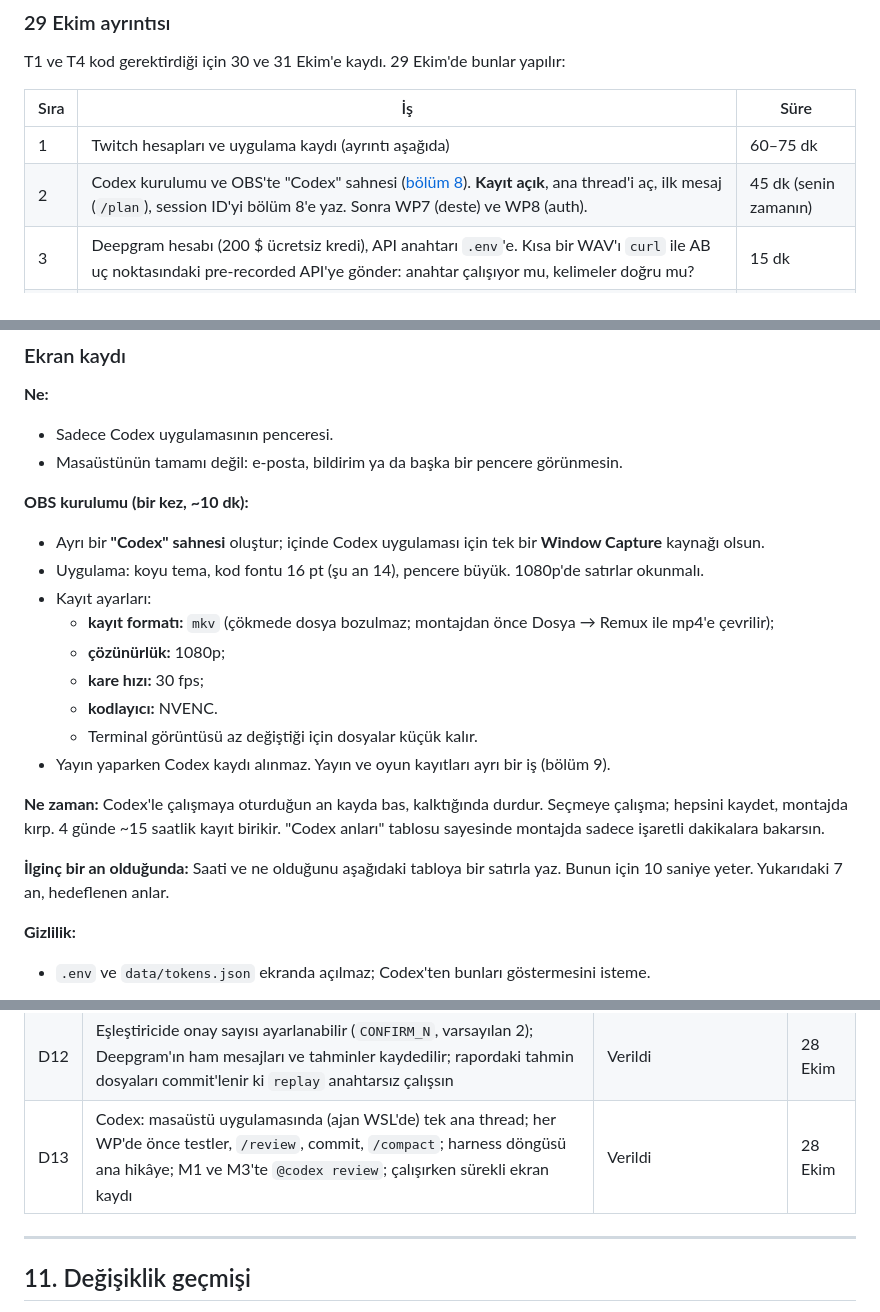
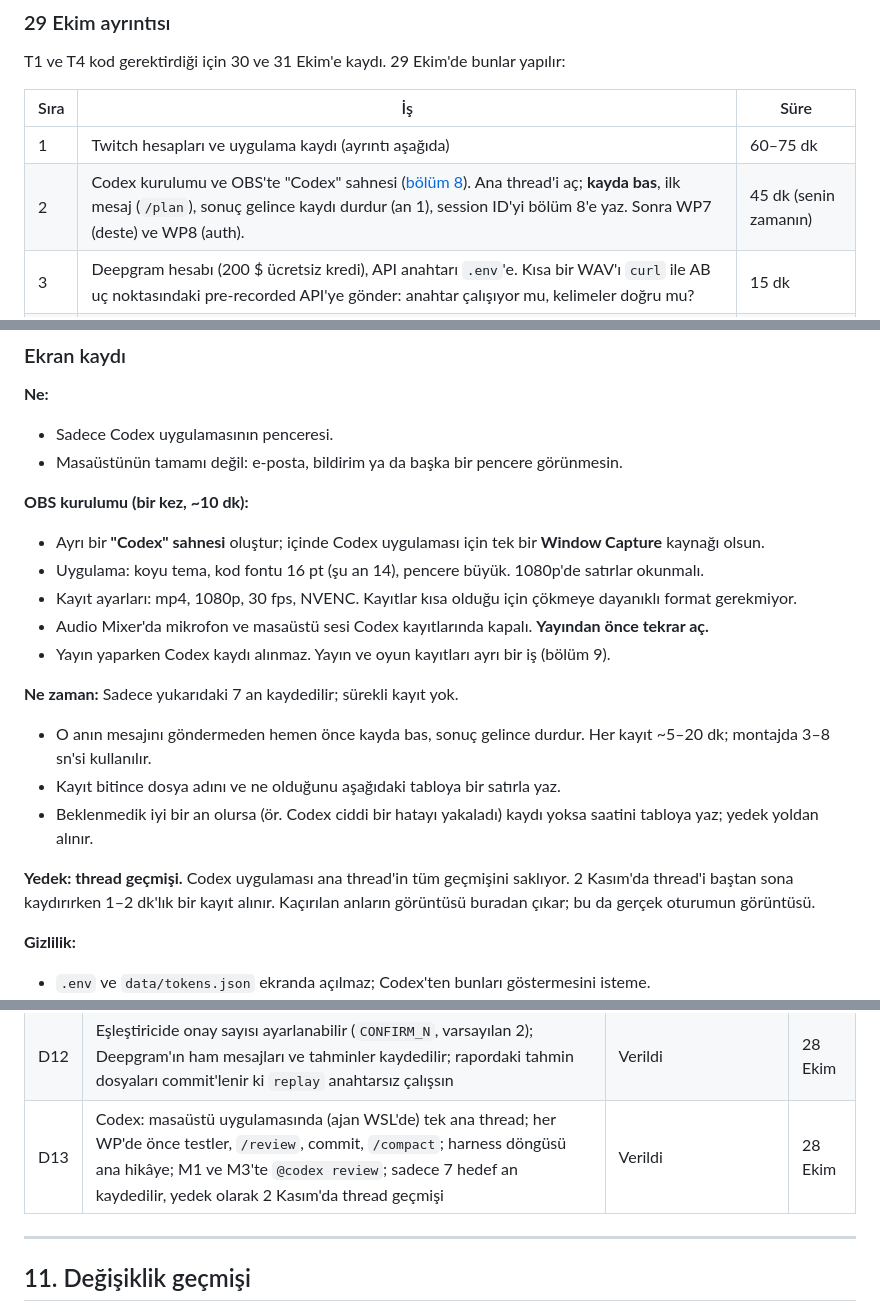
Before and after one commit to furkankuscu08/twitch, a Markdown page: docs/plan/minefield.md, 3 parts joined by grey strips. Drawn GitHub-style.

Commit message:
Plan: record only the seven Codex moments, thread history as backup

```diff
--- a/docs/plan/minefield.md
+++ b/docs/plan/minefield.md
@@ -160,7 +160,7 @@ T1 ve T4 kod gerektirdiği için 30 ve 31 Ekim'e kaydı. 29 Ekim'de bunlar yapı
 | Sıra | İş | Süre |
 | --- | --- | --- |
 | 1 | Twitch hesapları ve uygulama kaydı (ayrıntı aşağıda) | 60–75 dk |
-| 2 | Codex kurulumu ve OBS'te "Codex" sahnesi ([bölüm 8](#8-codex-kullanımı)). **Kayıt açık**, ana thread'i aç, ilk mesaj (`/plan`), session ID'yi bölüm 8'e yaz. Sonra WP7 (deste) ve WP8 (auth). | 45 dk (senin zamanın) |
+| 2 | Codex kurulumu ve OBS'te "Codex" sahnesi ([bölüm 8](#8-codex-kullanımı)). Ana thread'i aç; **kayda bas**, ilk mesaj (`/plan`), sonuç gelince kaydı durdur (an 1), session ID'yi bölüm 8'e yaz. Sonra WP7 (deste) ve WP8 (auth). | 45 dk (senin zamanın) |
 | 3 | Deepgram hesabı (200 $ ücretsiz kredi), API anahtarı `.env`'e. Kısa bir WAV'ı `curl` ile AB uç noktasındaki pre-recorded API'ye gönder: anahtar çalışıyor mu, kelimeler doğru mu? | 15 dk |
 | 4 | **T5:** WP8 aracıyla yayıncı token'ı al. Kısa bir test yayını aç, curl ile marker ve klip oluştur; **klibi oynat**, doğru anı içeriyor mu bak. Aynı yayında OBS'te ve Chrome'da `http://localhost:8000` erişimini dene (Windows → WSL). | 45 dk |
 | 5 | Deste v0'ı gözden geçir | 20 dk |
@@ -296,17 +296,16 @@ Kullanılmayacaklar: Codex'i ürünün içinde çalıştırmak (yapay görünür
 **OBS kurulumu (bir kez, ~10 dk):**
 - Ayrı bir **"Codex" sahnesi** oluştur; içinde Codex uygulaması için tek bir **Window Capture** kaynağı olsun.
 - Uygulama: koyu tema, kod fontu 16 pt (şu an 14), pencere büyük. 1080p'de satırlar okunmalı.
-- Kayıt ayarları:
-  - **kayıt formatı:** `mkv` (çökmede dosya bozulmaz; montajdan önce Dosya → Remux ile mp4'e çevrilir);
-  - **çözünürlük:** 1080p;
-  - **kare hızı:** 30 fps;
-  - **kodlayıcı:** NVENC.
-  - Terminal görüntüsü az değiştiği için dosyalar küçük kalır.
+- Kayıt ayarları: mp4, 1080p, 30 fps, NVENC. Kayıtlar kısa olduğu için çökmeye dayanıklı format gerekmiyor.
+- Audio Mixer'da mikrofon ve masaüstü sesi Codex kayıtlarında kapalı. **Yayından önce tekrar aç.**
 - Yayın yaparken Codex kaydı alınmaz. Yayın ve oyun kayıtları ayrı bir iş (bölüm 9).
 
-**Ne zaman:** Codex'le çalışmaya oturduğun an kayda bas, kalktığında durdur. Seçmeye çalışma; hepsini kaydet, montajda kırp. 4 günde ~15 saatlik kayıt birikir. "Codex anları" tablosu sayesinde montajda sadece işaretli dakikalara bakarsın.
+**Ne zaman:** Sadece yukarıdaki 7 an kaydedilir; sürekli kayıt yok.
+- O anın mesajını göndermeden hemen önce kayda bas, sonuç gelince durdur. Her kayıt ~5–20 dk; montajda 3–8 sn'si kullanılır.
+- Kayıt bitince dosya adını ve ne olduğunu aşağıdaki tabloya bir satırla yaz.
+- Beklenmedik iyi bir an olursa (ör. Codex ciddi bir hatayı yakaladı) kaydı yoksa saatini tabloya yaz; yedek yoldan alınır.
 
-**İlginç bir an olduğunda:** Saati ve ne olduğunu aşağıdaki tabloya bir satırla yaz. Bunun için 10 saniye yeter. Yukarıdaki 7 an, hedeflenen anlar.
+**Yedek: thread geçmişi.** Codex uygulaması ana thread'in tüm geçmişini saklıyor. 2 Kasım'da thread'i baştan sona kaydırırken 1–2 dk'lık bir kayıt alınır. Kaçırılan anların görüntüsü buradan çıkar; bu da gerçek oturumun görüntüsü.
 
 **Gizlilik:**
 - `.env` ve `data/tokens.json` ekranda açılmaz; Codex'ten bunları göstermesini isteme.
@@ -411,7 +411,7 @@ Kullanılmayacaklar: Codex'i ürünün içinde çalıştırmak (yapay görünür
 | D10 | "Zaman kalırsa" listesi kaldırıldı; dondurmadan sonraki zaman videoya | Verildi | 28 Ekim |
 | D11 | Sadeleştirmeler ([bölüm 13](#13-sadeleştirmeler-28-ekim)) | Verildi | 28 Ekim |
 | D12 | Eşleştiricide onay sayısı ayarlanabilir (`CONFIRM_N`, varsayılan 2); Deepgram'ın ham mesajları ve tahminler kaydedilir; rapordaki tahmin dosyaları commit'lenir ki `replay` anahtarsız çalışsın | Verildi | 28 Ekim |
-| D13 | Codex: masaüstü uygulamasında (ajan WSL'de) tek ana thread; her WP'de önce testler, `/review`, commit, `/compact`; harness döngüsü ana hikâye; M1 ve M3'te `@codex review`; çalışırken sürekli ekran kaydı | Verildi | 28 Ekim |
+| D13 | Codex: masaüstü uygulamasında (ajan WSL'de) tek ana thread; her WP'de önce testler, `/review`, commit, `/compact`; harness döngüsü ana hikâye; M1 ve M3'te `@codex review`; sadece 7 hedef an kaydedilir, yedek olarak 2 Kasım'da thread geçmişi | Verildi | 28 Ekim |
 
 ---
 
```
Also changed, not shown: other parts of docs/plan/minefield.md (+1 -0 lines).
